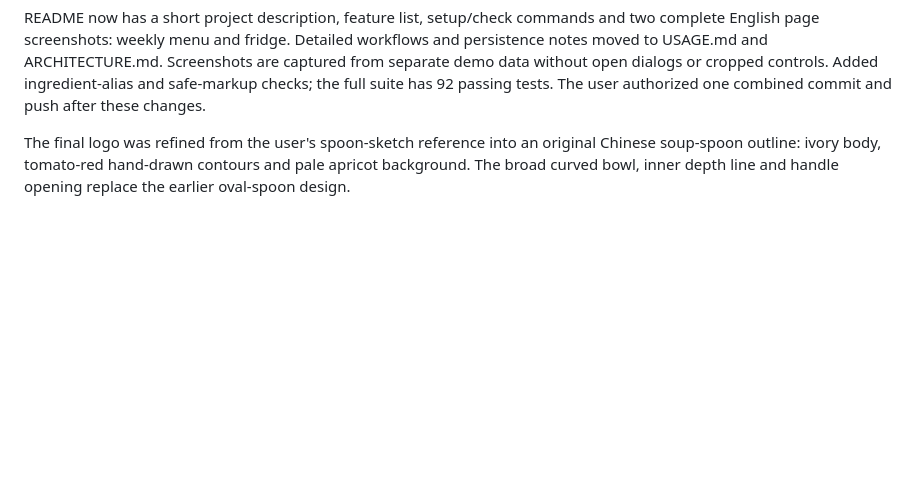
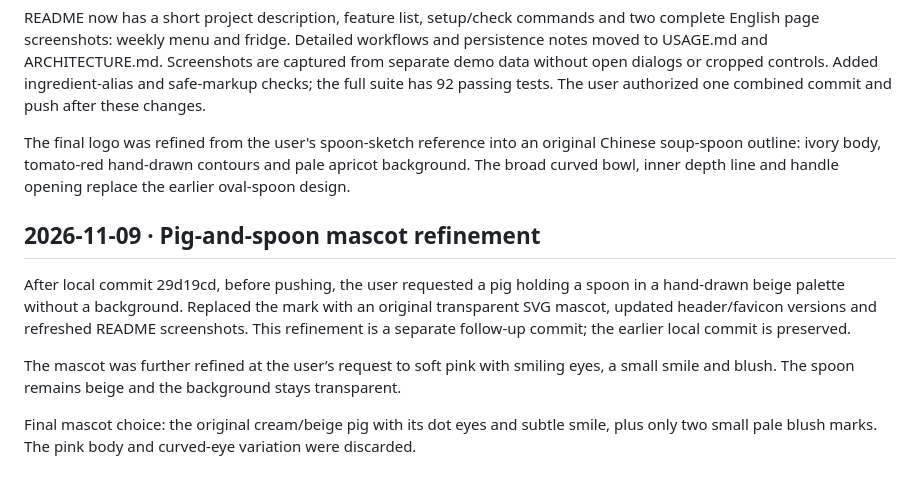
Before and after one commit to xuan-2048/eat-well, a Markdown page: docs/PROGRESS.md, the part around the change. Rendered like a GitHub page; blank space fills up the shorter version.

```diff
--- a/docs/PROGRESS.md
+++ b/docs/PROGRESS.md
@@ -204,3 +204,12 @@ Redesigned the mark as a spoon with a filled tomato-red bowl, concave highlight
 README now has a short project description, feature list, setup/check commands and two complete English page screenshots: weekly menu and fridge. Detailed workflows and persistence notes moved to USAGE.md and ARCHITECTURE.md. Screenshots are captured from separate demo data without open dialogs or cropped controls. Added ingredient-alias and safe-markup checks; the full suite has 92 passing tests. The user authorized one combined commit and push after these changes.
 
 The final logo was refined from the user's spoon-sketch reference into an original Chinese soup-spoon outline: ivory body, tomato-red hand-drawn contours and pale apricot background. The broad curved bowl, inner depth line and handle opening replace the earlier oval-spoon design.
+
+
+## 2026-11-09 · Pig-and-spoon mascot refinement
+
+After local commit 29d19cd, before pushing, the user requested a pig holding a spoon in a hand-drawn beige palette without a background. Replaced the mark with an original transparent SVG mascot, updated header/favicon versions and refreshed README screenshots. This refinement is a separate follow-up commit; the earlier local commit is preserved.
+
+The mascot was further refined at the user’s request to soft pink with smiling eyes, a small smile and blush. The spoon remains beige and the background stays transparent.
+
+Final mascot choice: the original cream/beige pig with its dot eyes and subtle smile, plus only two small pale blush marks. The pink body and curved-eye variation were discarded.
```
Also changed, not shown: README.md (+2 -2 lines), docs/DESIGN.md (+1 -1 lines), docs/images/menu.jpg, docs/images/pantry.jpg, 3 other files.
